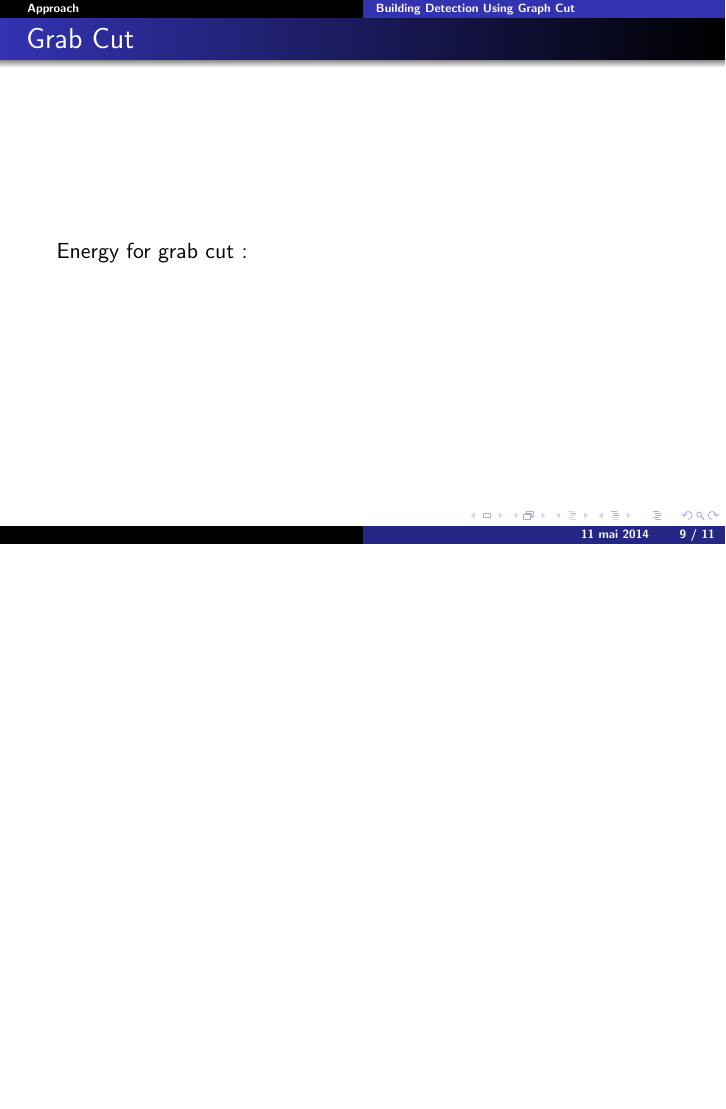
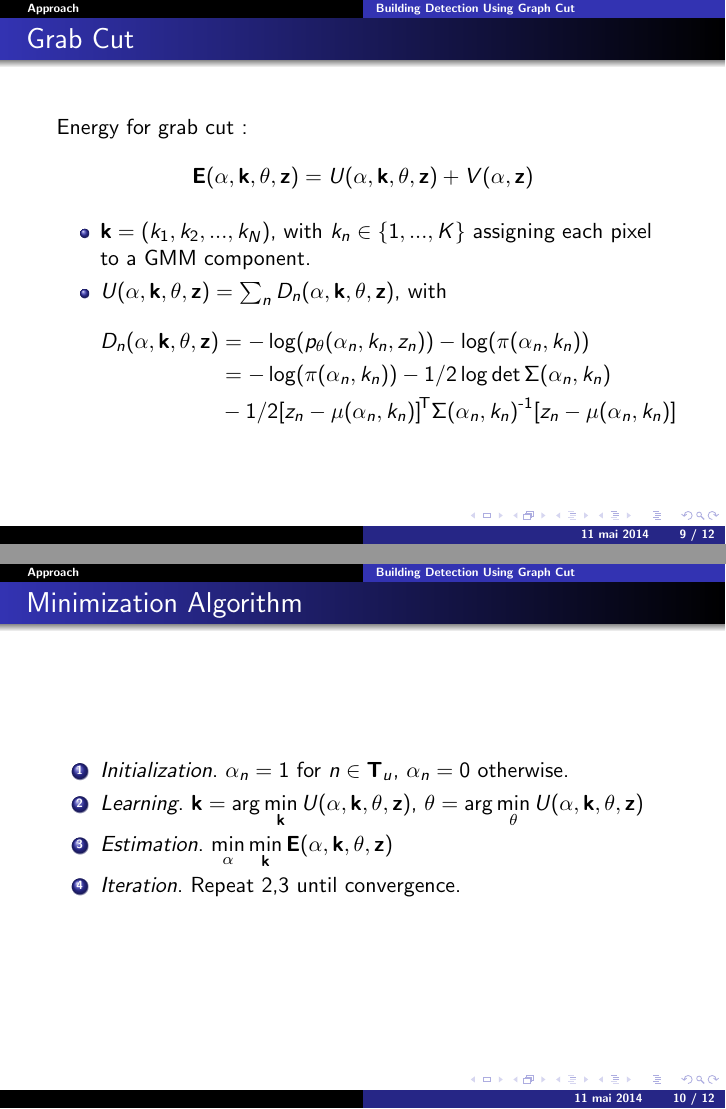
Before and after one commit to liyongsea/Graphcut, LaTeX slides (doc/presentation/graph_cut_building.tex): page 9 of 11 before the commit and pages 9 and 10 of 12 after it, the two joined at a grey line, the shorter picture padded with empty space. Compiled offline with pdfLaTeX.

Commit message:
presentation grab cut

```diff
--- a/doc/presentation/graph_cut_building.tex
+++ b/doc/presentation/graph_cut_building.tex
@@ -272,6 +272,33 @@
  \begin{frame}
   \frametitle{Grab Cut}
   Energy for grab cut :
+  \[
+  \bfE(\alpha,\mathbf{k},\theta,\bfz)=U(\alpha,\mathbf{k},\theta,\bfz)+V(\alpha,\bfz)
+  \]
+
+ \begin{itemize}
+  \item $\mathbf{k}=(k_1,k_2,...,k_N)$, with $k_n\in \{1,...,K\}$ assigning each pixel to a GMM component.
+  \item $U(\alpha,\mathbf{k},\theta,\bfz)=\sum_n D_n(\alpha,\mathbf{k},\theta,\bfz)$, with
+  \[
+  \begin{split}
+  D_n(\alpha,\mathbf{k},\theta,\bfz)&=-\log(p_\theta (\alpha_n,k_n,z_n)) -\log(\pi(\alpha_n,k_n)) \\
+  &=-\log(\pi(\alpha_n,k_n))-1/2\log \det \Sigma(\alpha_n,k_n)\\
+  &-1/2 \tra{[z_n-\mu(\alpha_n,k_n)]}\inv{\Sigma(\alpha_n,k_n)}[z_n-\mu(\alpha_n,k_n)]
+  \end{split}
+  \]
+
+ \end{itemize}
+ \end{frame}
+
+ \begin{frame}
+  \frametitle{Minimization Algorithm}
+  \begin{enumerate}
+   \item \textit{Initialization}. $\alpha_n=1$ for $n\in \mathbf{T}_u$, $\alpha_n=0$ otherwise.
+   \item \textit{Learning}. $\mathbf{k}=\arg\min\limits_{\mathbf{k}} U(\alpha,\mathbf{k},\theta,\bfz)$, $\theta=\arg\min\limits_{\theta} U(\alpha,\mathbf{k},\theta,\bfz)$
+   \item \textit{Estimation}. $\min\limits_{\alpha}\min\limits_{\mathbf{k}}\bfE(\alpha,\mathbf{k},\theta,\bfz) $
+   \item \textit{Iteration}. Repeat 2,3 until convergence.
+  \end{enumerate}
+
  \end{frame}
 
  \section{Experience}
```
Also changed, not shown: doc/presentation/graph_cut_building.tex (4 more changed lines).
